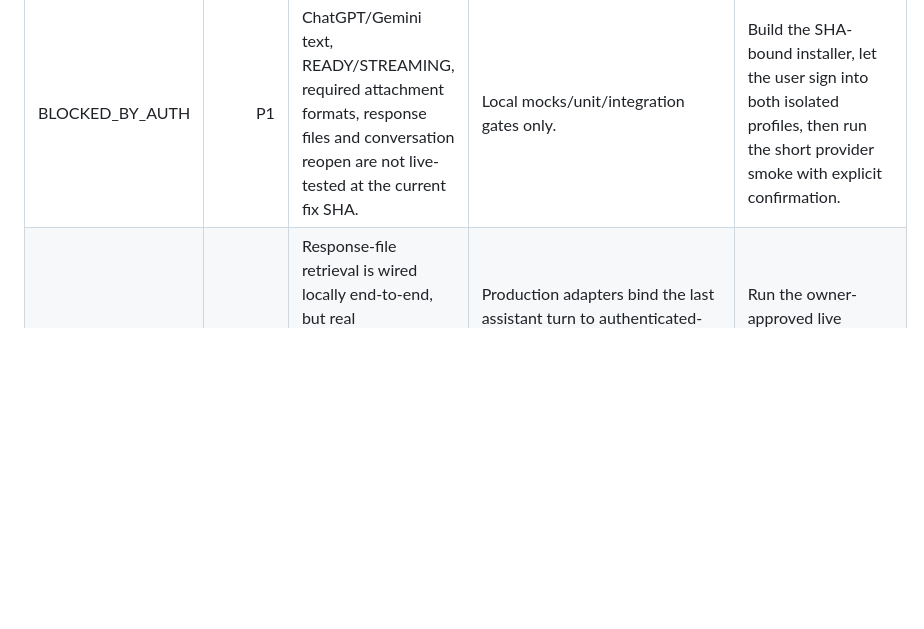
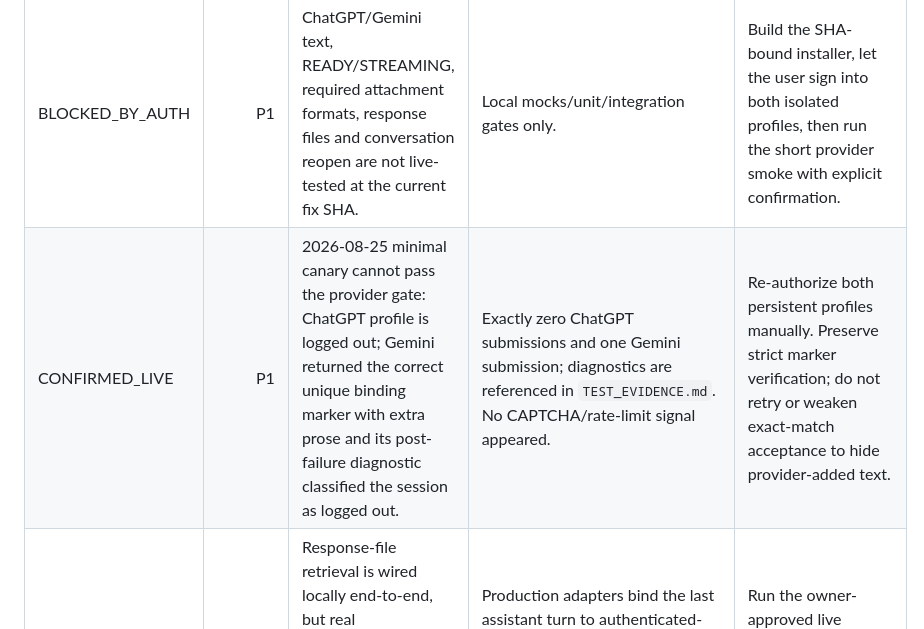
Before and after one commit to Nturalintelligence/G-plus-G, a Markdown page: docs/KNOWN_ISSUES.md, the part around the change. Rendered like a GitHub page; blank space fills up the shorter version.

```diff
--- a/docs/KNOWN_ISSUES.md
+++ b/docs/KNOWN_ISSUES.md
@@ -9,6 +9,7 @@
 | PLANNED | P1 | Release-only provider UI matrix and 8–12 hour soak are not automated. | `docs/testing.md` and this cleanup's test evidence. | Release/UAT owner executes the closed profile before promotion. |
 | BLOCKED | P1 | Anthropic is generic-web exploratory only; OpenRouter is not implemented. | Provider registry and release runbook review. | Do not mark either provider PASS without implementation and security review. |
 | BLOCKED_BY_AUTH | P1 | ChatGPT/Gemini text, READY/STREAMING, required attachment formats, response files and conversation reopen are not live-tested at the current fix SHA. | Local mocks/unit/integration gates only. | Build the SHA-bound installer, let the user sign into both isolated profiles, then run the short provider smoke with explicit confirmation. |
+| CONFIRMED_LIVE | P1 | 2026-08-25 minimal canary cannot pass the provider gate: ChatGPT profile is logged out; Gemini returned the correct unique binding marker with extra prose and its post-failure diagnostic classified the session as logged out. | Exactly zero ChatGPT submissions and one Gemini submission; diagnostics are referenced in `TEST_EVIDENCE.md`. No CAPTCHA/rate-limit signal appeared. | Re-authorize both persistent profiles manually. Preserve strict marker verification; do not retry or weaken exact-match acceptance to hide provider-added text. |
 | BLOCKED_BY_AUTH | P1 | Response-file retrieval is wired locally end-to-end, but real ChatGPT/Gemini generated-file controls and expiring URLs remain unverified at this SHA. | Production adapters bind the last assistant turn to authenticated-context downloads, managed storage, SQLite and renderer result cards; local link/button fixtures pass. | Run the owner-approved live provider matrix before release; never auto-fetch unknown domains. |
 | CONFIRMED | P2 | Windows/Electron does not consistently expose copied documents as a trusted clipboard `File` path. | Image bytes work through bounded IPC; non-image clipboard items attempt the trusted preload path and report a picker/drop fallback if unavailable. | Use attachment picker or drag-and-drop for documents. Do not expose filesystem paths to React. |
 | FIXED_LOCAL | P1 | Простой запрос вроде «тест» мог породить до семи ходов обсуждения. | Консервативная semantic policy теперь ограничивает только явные test/presence/greeting/arithmetic prompts одним discussion-turn на провайдера и затем finalizer; focused orchestration regression проходит. | Подтвердить число видимых сообщений при owner-approved live UAT. Не расширять trivial-классификатор без fixtures. |
```
Also changed, not shown: AI_HANDOFF.md (+11 -0 lines), docs/TEST_EVIDENCE.md (+16 -0 lines).
